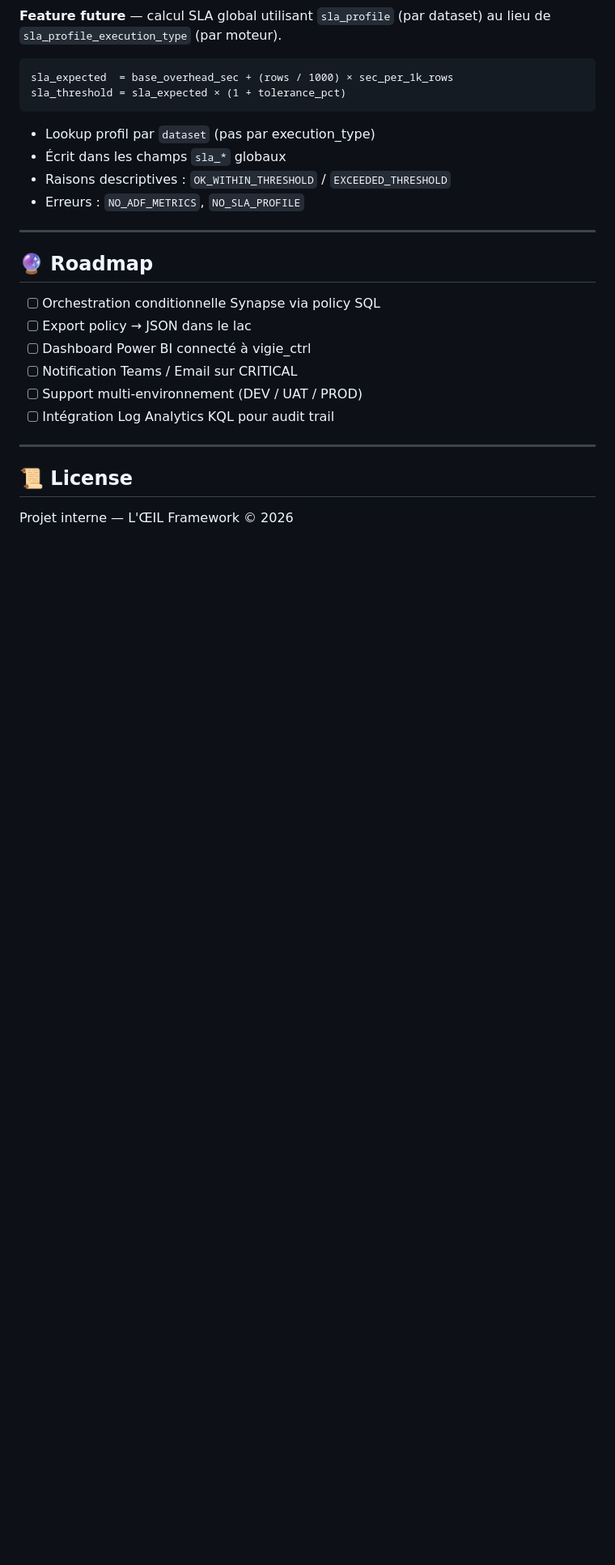
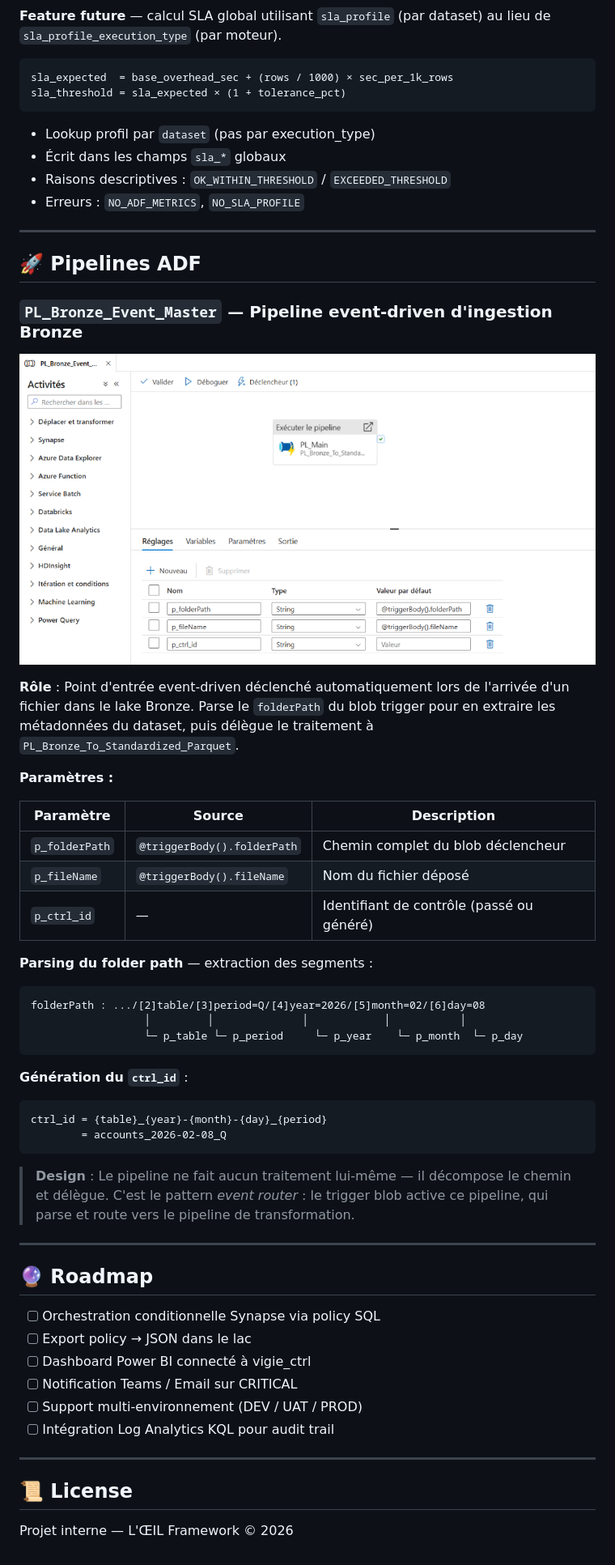
Before and after one commit to lawiz22/OeilTest, a Markdown page: README.md, the part around the change printed below. Shown: that part at 81% size. GitHub-like rendering; pictures changed too: docs/screenshots/adf_pl_bronze_event_master.png (added); blank space fills up the shorter version.

Commit message:
feat: Add event-driven Bronze ingestion ADF pipeline, its documentation, and a corresponding screenshot.

````diff
--- a/README.md
+++ b/README.md
@@ -510,6 +512,40 @@ sla_threshold = sla_expected × (1 + tolerance_pct)
 
 ---
 
+## 🚀 Pipelines ADF
+
+### `PL_Bronze_Event_Master` — Pipeline event-driven d'ingestion Bronze
+
+![PL_Bronze_Event_Master — Pipeline ADF déclenché par événement blob, parse le folder path et délègue à PL_Bronze_To_Standardized_Parquet](docs/screenshots/adf_pl_bronze_event_master.png)
+
+**Rôle** : Point d'entrée event-driven déclenché automatiquement lors de l'arrivée d'un fichier dans le lake Bronze. Parse le `folderPath` du blob trigger pour en extraire les métadonnées du dataset, puis délègue le traitement à `PL_Bronze_To_Standardized_Parquet`.
+
+**Paramètres :**
+
+| Paramètre | Source | Description |
+|---|---|---|
+| `p_folderPath` | `@triggerBody().folderPath` | Chemin complet du blob déclencheur |
+| `p_fileName` | `@triggerBody().fileName` | Nom du fichier déposé |
+| `p_ctrl_id` | — | Identifiant de contrôle (passé ou généré) |
+
+**Parsing du folder path** — extraction des segments :
+
+```
+folderPath : .../[2]table/[3]period=Q/[4]year=2026/[5]month=02/[6]day=08
+                  │         │              │            │           │
+                  └─ p_table └─ p_period     └─ p_year    └─ p_month  └─ p_day
+```
+
+**Génération du `ctrl_id`** :
+```
+ctrl_id = {table}_{year}-{month}-{day}_{period}
+        = accounts_2026-02-08_Q
+```
+
+> **Design** : Le pipeline ne fait aucun traitement lui-même — il décompose le chemin et délègue. C'est le pattern *event router* : le trigger blob active ce pipeline, qui parse et route vers le pipeline de transformation.
+
+---
+
 ## 🔮 Roadmap
 
 - [ ] Orchestration conditionnelle Synapse via policy SQL
````
Also changed, not shown: other parts of README.md (+4 -2 lines), 1 other file.
